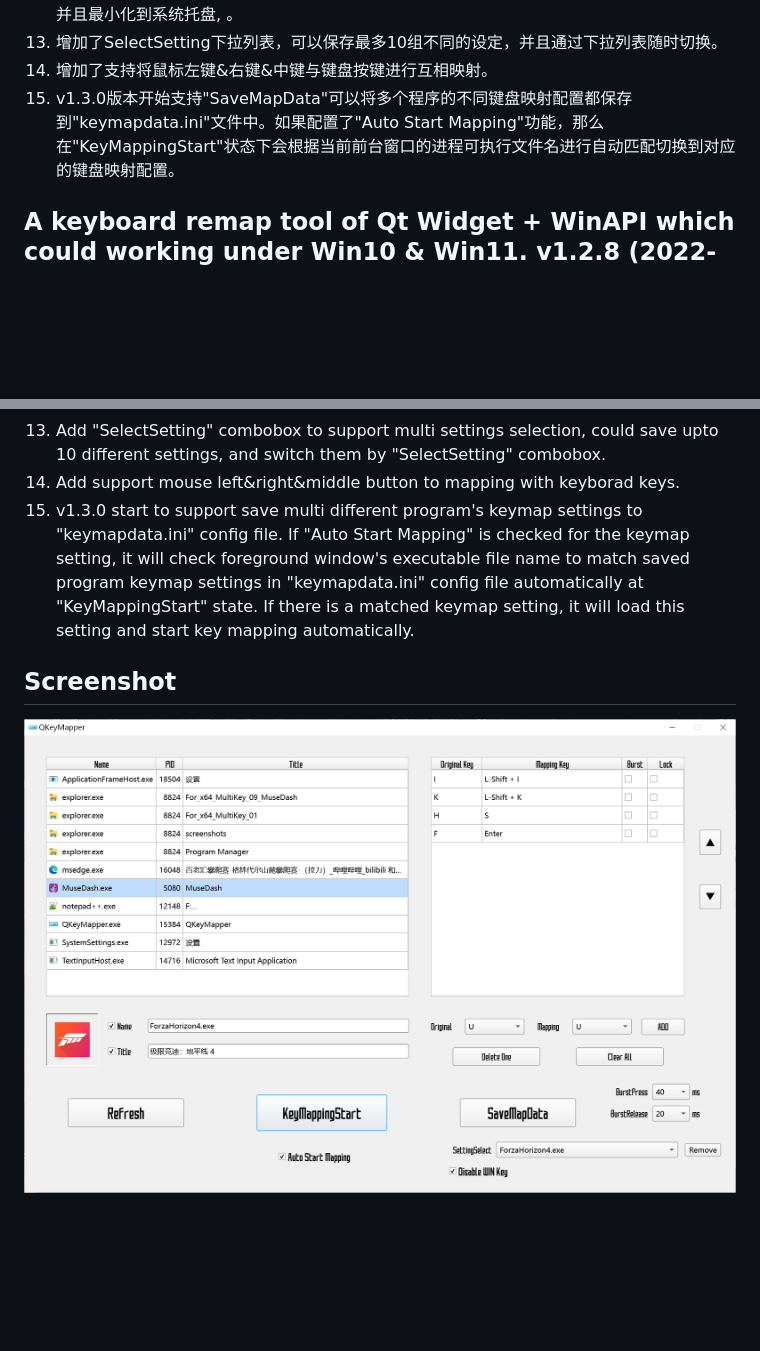
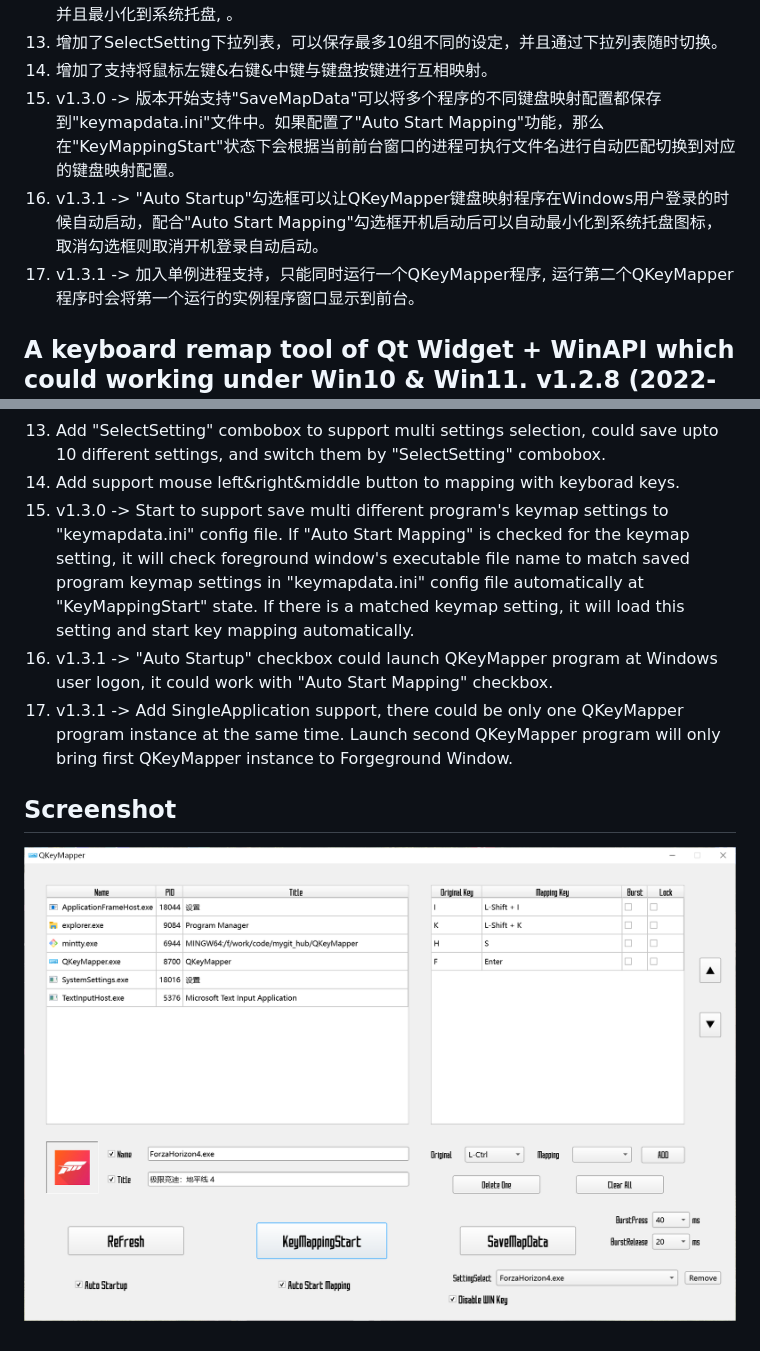
Before and after one commit to Zalafina/QKeyMapper, a Markdown page: README.md, 2 parts joined by grey strips. Rendered like a GitHub page; pictures changed too: screenshot/QKeyMapper_screenshot_02.png; blank space fills up the shorter version.

Commit message:
Add v1.3.1 readme.
Signed-off-by: Melvin Li <kkkwing15@163.com>

```diff
--- a/README.md
+++ b/README.md
@@ -16,7 +16,10 @@
 12. 加入了"Auto Start Mapping"功能可以让程序启动后自动根据加载的配置文件开始键盘映射，并且最小化到系统托盘, 。
 13. 增加了SelectSetting下拉列表，可以保存最多10组不同的设定，并且通过下拉列表随时切换。
 14. 增加了支持将鼠标左键&右键&中键与键盘按键进行互相映射。
-15. v1.3.0版本开始支持"SaveMapData"可以将多个程序的不同键盘映射配置都保存到"keymapdata.ini"文件中。如果配置了"Auto Start Mapping"功能，那么在"KeyMappingStart"状态下会根据当前前台窗口的进程可执行文件名进行自动匹配切换到对应的键盘映射配置。
+15. v1.3.0 -> 版本开始支持"SaveMapData"可以将多个程序的不同键盘映射配置都保存到"keymapdata.ini"文件中。如果配置了"Auto Start Mapping"功能，那么在"KeyMappingStart"状态下会根据当前前台窗口的进程可执行文件名进行自动匹配切换到对应的键盘映射配置。
+16. v1.3.1 -> "Auto Startup"勾选框可以让QKeyMapper键盘映射程序在Windows用户登录的时候自动启动，配合"Auto Start Mapping"勾选框开机启动后可以自动最小化到系统托盘图标，取消勾选框则取消开机登录自动启动。
+17. v1.3.1 -> 加入单例进程支持，只能同时运行一个QKeyMapper程序, 运行第二个QKeyMapper程序时会将第一个运行的实例程序窗口显示到前台。
+
 
 ## A keyboard remap tool of Qt Widget + WinAPI which could working under Win10 & Win11. v1.2.8 (2022-12-24) has update the support for Qt6, v1.2.8 and later Releases will build by Qt6.
 
@@ -35,7 +38,9 @@
 12. "Auto Start Mapping" checkbox could auto start mapping at program startup, and minimize it to System tray.
 13. Add "SelectSetting" combobox to support multi settings selection, could save upto 10 different settings, and switch them by "SelectSetting" combobox.
 14. Add support mouse left&right&middle button to mapping with keyborad keys.
-15. v1.3.0 start to support save multi different program's keymap settings to "keymapdata.ini" config file. If "Auto Start Mapping" is checked for the keymap setting, it will check foreground window's executable file name to match saved program keymap settings in "keymapdata.ini" config file automatically at "KeyMappingStart" state. If there is a matched keymap setting, it will load this setting and start key mapping automatically.
+15. v1.3.0 -> Start to support save multi different program's keymap settings to "keymapdata.ini" config file. If "Auto Start Mapping" is checked for the keymap setting, it will check foreground window's executable file name to match saved program keymap settings in "keymapdata.ini" config file automatically at "KeyMappingStart" state. If there is a matched keymap setting, it will load this setting and start key mapping automatically.
+16. v1.3.1 -> "Auto Startup" checkbox could launch QKeyMapper program at Windows user logon, it could work with "Auto Start Mapping" checkbox.
+17. v1.3.1 -> Add SingleApplication support, there could be only one QKeyMapper program instance at the same time. Launch second QKeyMapper program will only bring first QKeyMapper instance to Forgeground Window.
 
 ## Screenshot
 ![Screenshot](https://raw.githubusercontent.com/Zalafina/QKeyMapper/master/screenshot/QKeyMapper_screenshot_02.png)
```
